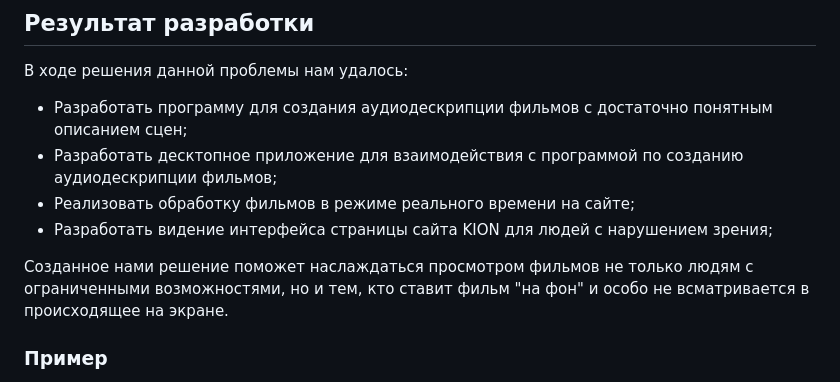
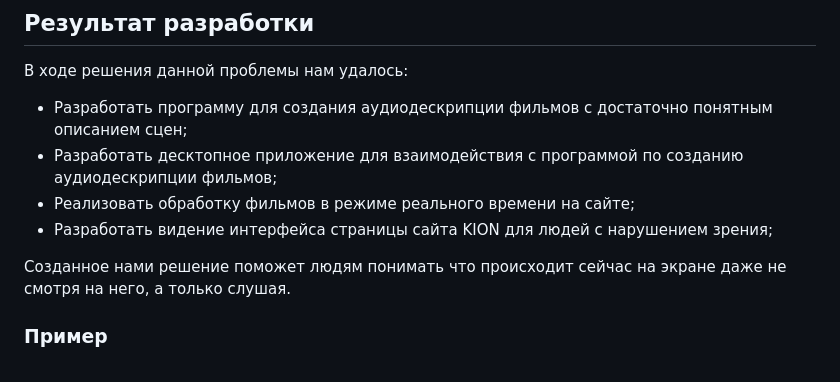
Before and after one commit to Borntowarn/Video-captioning, a Markdown page: README.md, the part around the change. GitHub-like rendering.

```diff
--- a/README.md
+++ b/README.md
@@ -40,7 +40,8 @@
 - Реализовать обработку фильмов в режиме реального времени на сайте;
 - Разработать видение интерфейса страницы сайта KION для людей с нарушением зрения;
 
-Созданное нами решение поможет наслаждаться просмотром фильмов не только людям с ограниченными возможностями, но и тем, кто ставит фильм "на фон" и особо не всматривается в происходящее на экране.
+Созданное нами решение поможет людям понимать что происходит сейчас на экране даже не смотря на него, а только слушая.
+
 ### Пример
 https://user-images.githubusercontent.com/90902903/228550154-cb058727-b3ee-4583-9e20-3748fd383461.mp4
 
```
